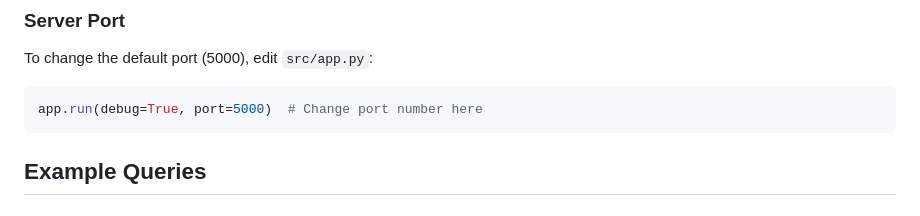
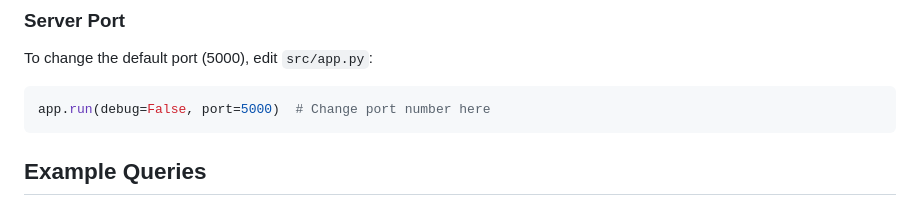
Before and after one commit to Hetti219/CORD-19-Search-Engine, a Markdown page: README.md, the part around the change. GitHub-like rendering.

Commit message:
docs(readme): fix server port snippet to match app.py debug=False

````diff
--- a/README.md
+++ b/README.md
@@ -297,7 +297,7 @@ writer = ix.writer(
 To change the default port (5000), edit `src/app.py`:
 
 ```python
-app.run(debug=True, port=5000)  # Change port number here
+app.run(debug=False, port=5000)  # Change port number here
 ```
 
 ## Example Queries
````
